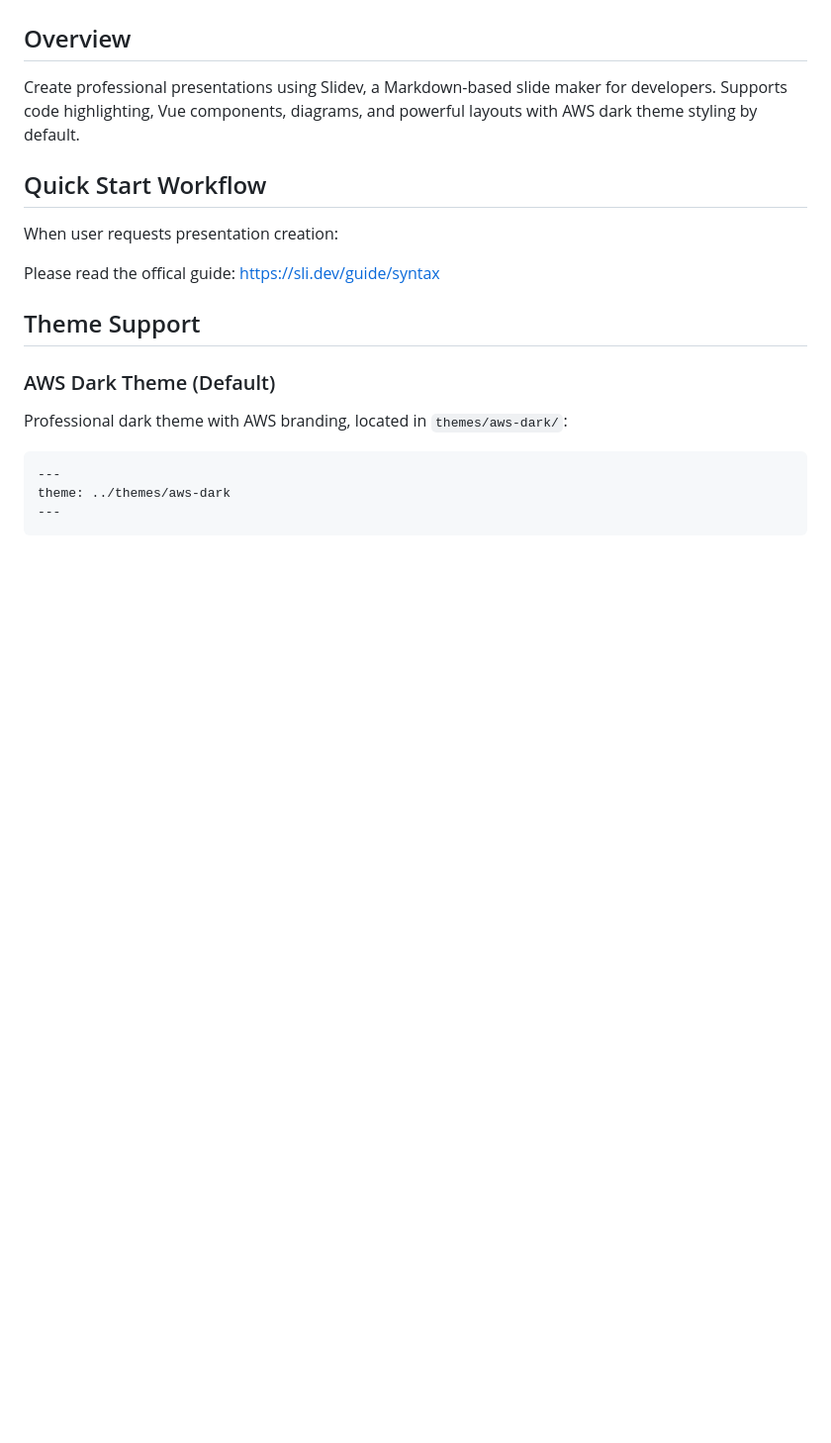
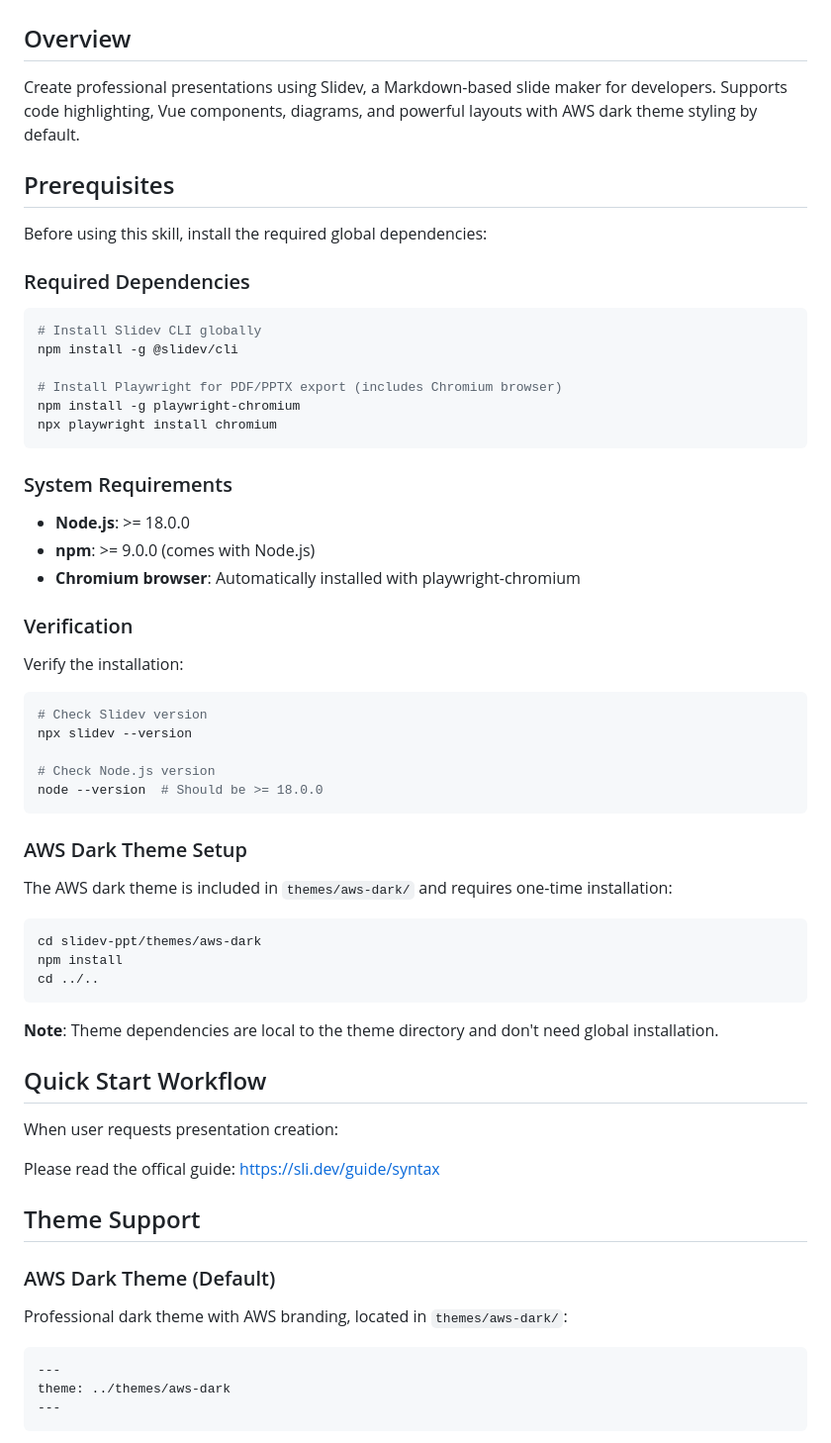
Before and after one commit to ybalbert001/claude-code-aws-skills, a Markdown page: slidev-ppt/SKILL.md, the part around the change. Shown at 99% size. Rendered like a GitHub page; blank space fills up the shorter version.

Commit message:
add Prerequisites for slidev

````diff
--- a/slidev-ppt/SKILL.md
+++ b/slidev-ppt/SKILL.md
@@ -8,6 +8,51 @@ description: Create and edit presentation slides using Slidev framework when use
 ## Overview
 
 Create professional presentations using Slidev, a Markdown-based slide maker for developers. Supports code highlighting, Vue components, diagrams, and powerful layouts with AWS dark theme styling by default.
+
+## Prerequisites
+
+Before using this skill, install the required global dependencies:
+
+### Required Dependencies
+
+```bash
+# Install Slidev CLI globally
+npm install -g @slidev/cli
+
+# Install Playwright for PDF/PPTX export (includes Chromium browser)
+npm install -g playwright-chromium
+npx playwright install chromium
+```
+
+### System Requirements
+
+- **Node.js**: >= 18.0.0
+- **npm**: >= 9.0.0 (comes with Node.js)
+- **Chromium browser**: Automatically installed with playwright-chromium
+
+### Verification
+
+Verify the installation:
+
+```bash
+# Check Slidev version
+npx slidev --version
+
+# Check Node.js version
+node --version  # Should be >= 18.0.0
+```
+
+### AWS Dark Theme Setup
+
+The AWS dark theme is included in `themes/aws-dark/` and requires one-time installation:
+
+```bash
+cd slidev-ppt/themes/aws-dark
+npm install
+cd ../..
+```
+
+**Note**: Theme dependencies are local to the theme directory and don't need global installation.
 
 ## Quick Start Workflow
 
````
